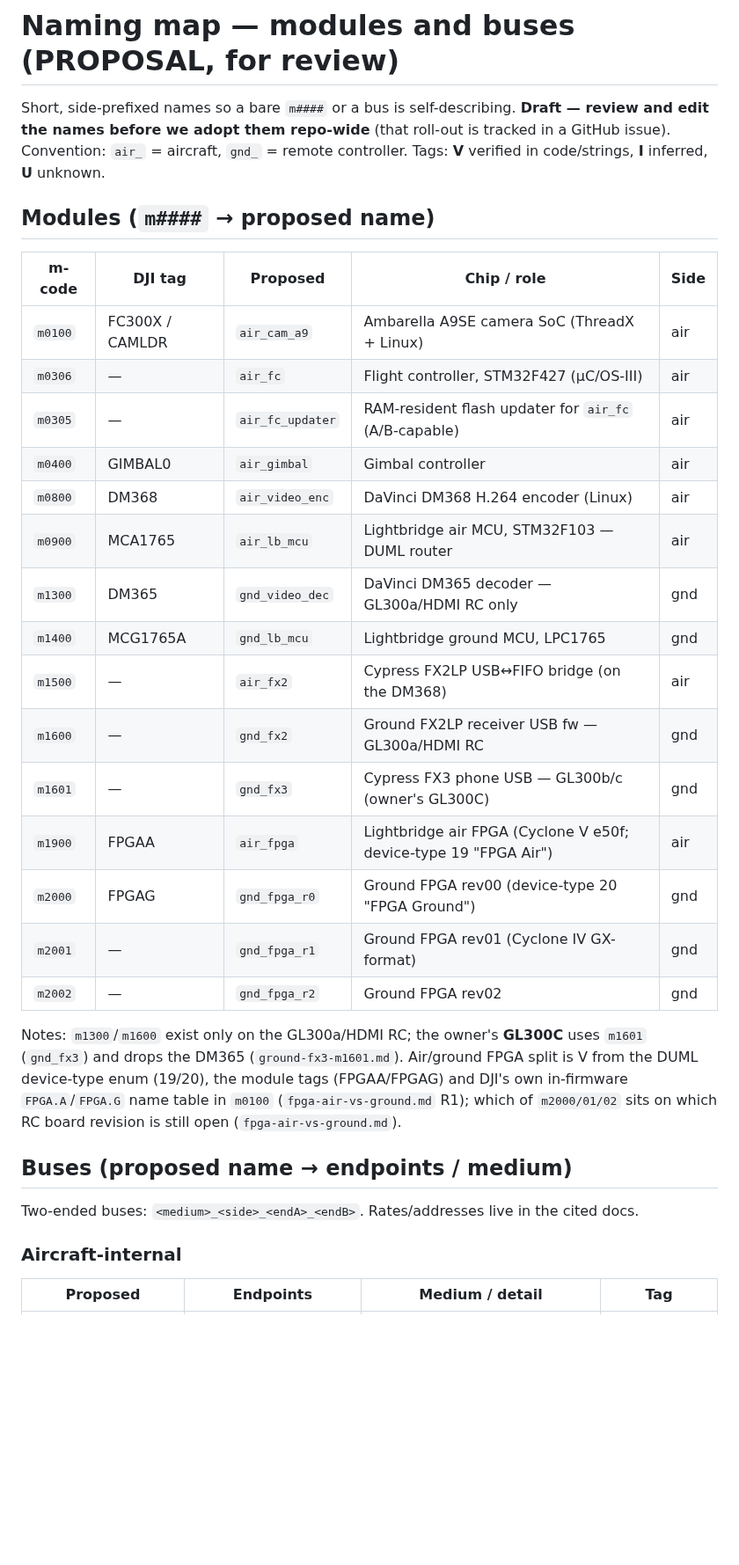
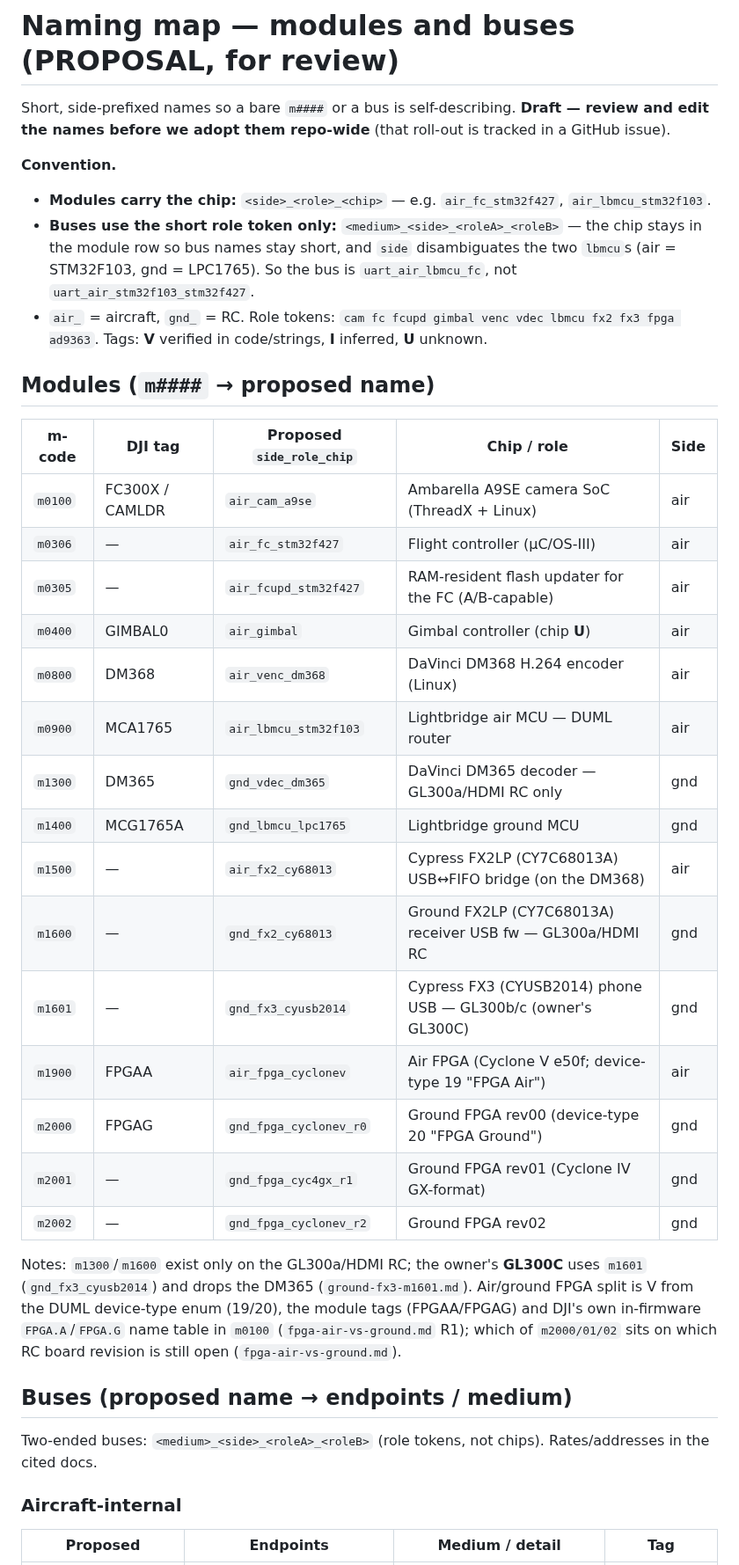
Before and after one commit to awto-au/awto-dji, a Markdown page: docs/naming-map.md, the part around one of its changes. Shown at 88% size. Rendered like a GitHub page; blank space fills up the shorter version.

```diff
--- a/docs/naming-map.md
+++ b/docs/naming-map.md
@@ -2,38 +2,44 @@
 
 Short, side-prefixed names so a bare `m####` or a bus is self-describing. **Draft — review and
 edit the names before we adopt them repo-wide** (that roll-out is tracked in a GitHub issue).
-Convention: `air_` = aircraft, `gnd_` = remote controller. Tags: **V** verified in code/strings,
-**I** inferred, **U** unknown.
+
+**Convention.**
+- **Modules carry the chip:** `<side>_<role>_<chip>` — e.g. `air_fc_stm32f427`, `air_lbmcu_stm32f103`.
+- **Buses use the short role token only:** `<medium>_<side>_<roleA>_<roleB>` — the chip stays in the
+  module row so bus names stay short, and `side` disambiguates the two `lbmcu`s (air = STM32F103,
+  gnd = LPC1765). So the bus is `uart_air_lbmcu_fc`, not `uart_air_stm32f103_stm32f427`.
+- `air_` = aircraft, `gnd_` = RC. Role tokens: `cam fc fcupd gimbal venc vdec lbmcu fx2 fx3 fpga
+  ad9363`. Tags: **V** verified in code/strings, **I** inferred, **U** unknown.
 
 ## Modules (`m####` → proposed name)
 
-| m-code | DJI tag | Proposed | Chip / role | Side |
+| m-code | DJI tag | Proposed `side_role_chip` | Chip / role | Side |
 |---|---|---|---|---|
-| `m0100` | FC300X / CAMLDR | `air_cam_a9` | Ambarella A9SE camera SoC (ThreadX + Linux) | air |
-| `m0306` | — | `air_fc` | Flight controller, STM32F427 (µC/OS-III) | air |
-| `m0305` | — | `air_fc_updater` | RAM-resident flash updater for `air_fc` (A/B-capable) | air |
-| `m0400` | GIMBAL0 | `air_gimbal` | Gimbal controller | air |
-| `m0800` | DM368 | `air_video_enc` | DaVinci DM368 H.264 encoder (Linux) | air |
-| `m0900` | MCA1765 | `air_lb_mcu` | Lightbridge air MCU, STM32F103 — DUML router | air |
-| `m1300` | DM365 | `gnd_video_dec` | DaVinci DM365 decoder — GL300a/HDMI RC only | gnd |
-| `m1400` | MCG1765A | `gnd_lb_mcu` | Lightbridge ground MCU, LPC1765 | gnd |
-| `m1500` | — | `air_fx2` | Cypress FX2LP USB↔FIFO bridge (on the DM368) | air |
-| `m1600` | — | `gnd_fx2` | Ground FX2LP receiver USB fw — GL300a/HDMI RC | gnd |
-| `m1601` | — | `gnd_fx3` | Cypress FX3 phone USB — GL300b/c (owner's GL300C) | gnd |
-| `m1900` | FPGAA | `air_fpga` | Lightbridge air FPGA (Cyclone V e50f; device-type 19 "FPGA Air") | air |
-| `m2000` | FPGAG | `gnd_fpga_r0` | Ground FPGA rev00 (device-type 20 "FPGA Ground") | gnd |
-| `m2001` | — | `gnd_fpga_r1` | Ground FPGA rev01 (Cyclone IV GX-format) | gnd |
-| `m2002` | — | `gnd_fpga_r2` | Ground FPGA rev02 | gnd |
+| `m0100` | FC300X / CAMLDR | `air_cam_a9se` | Ambarella A9SE camera SoC (ThreadX + Linux) | air |
+| `m0306` | — | `air_fc_stm32f427` | Flight controller (µC/OS-III) | air |
+| `m0305` | — | `air_fcupd_stm32f427` | RAM-resident flash updater for the FC (A/B-capable) | air |
+| `m0400` | GIMBAL0 | `air_gimbal` | Gimbal controller (chip **U**) | air |
+| `m0800` | DM368 | `air_venc_dm368` | DaVinci DM368 H.264 encoder (Linux) | air |
+| `m0900` | MCA1765 | `air_lbmcu_stm32f103` | Lightbridge air MCU — DUML router | air |
+| `m1300` | DM365 | `gnd_vdec_dm365` | DaVinci DM365 decoder — GL300a/HDMI RC only | gnd |
+| `m1400` | MCG1765A | `gnd_lbmcu_lpc1765` | Lightbridge ground MCU | gnd |
+| `m1500` | — | `air_fx2_cy68013` | Cypress FX2LP (CY7C68013A) USB↔FIFO bridge (on the DM368) | air |
+| `m1600` | — | `gnd_fx2_cy68013` | Ground FX2LP (CY7C68013A) receiver USB fw — GL300a/HDMI RC | gnd |
+| `m1601` | — | `gnd_fx3_cyusb2014` | Cypress FX3 (CYUSB2014) phone USB — GL300b/c (owner's GL300C) | gnd |
+| `m1900` | FPGAA | `air_fpga_cyclonev` | Air FPGA (Cyclone V e50f; device-type 19 "FPGA Air") | air |
+| `m2000` | FPGAG | `gnd_fpga_cyclonev_r0` | Ground FPGA rev00 (device-type 20 "FPGA Ground") | gnd |
+| `m2001` | — | `gnd_fpga_cyc4gx_r1` | Ground FPGA rev01 (Cyclone IV GX-format) | gnd |
+| `m2002` | — | `gnd_fpga_cyclonev_r2` | Ground FPGA rev02 | gnd |
 
 Notes: `m1300`/`m1600` exist only on the GL300a/HDMI RC; the owner's **GL300C** uses `m1601`
-(`gnd_fx3`) and drops the DM365 (`ground-fx3-m1601.md`). Air/ground FPGA split is V from the DUML
+(`gnd_fx3_cyusb2014`) and drops the DM365 (`ground-fx3-m1601.md`). Air/ground FPGA split is V from the DUML
 device-type enum (19/20), the module tags (FPGAA/FPGAG) and DJI's own in-firmware `FPGA.A`/`FPGA.G`
 name table in `m0100` (`fpga-air-vs-ground.md` R1); which of `m2000/01/02` sits on which RC board
 revision is still open (`fpga-air-vs-ground.md`).
 
 ## Buses (proposed name → endpoints / medium)
 
-Two-ended buses: `<medium>_<side>_<endA>_<endB>`. Rates/addresses live in the cited docs.
+Two-ended buses: `<medium>_<side>_<roleA>_<roleB>` (role tokens, not chips). Rates/addresses in the cited docs.
 
 ### Aircraft-internal
 | Proposed | Endpoints | Medium / detail | Tag |
```
Also changed, not shown: other parts of docs/naming-map.md (+19 -19 lines), docs/README.md (+1 -1 lines).
